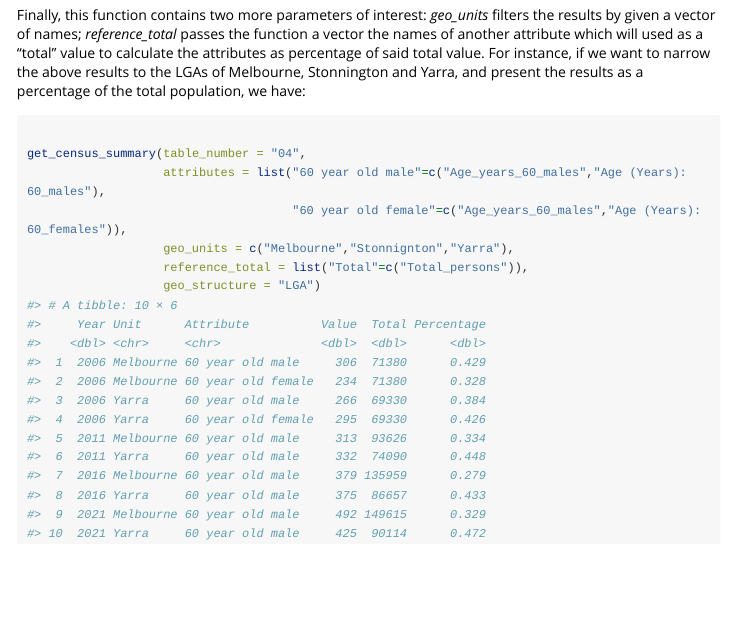
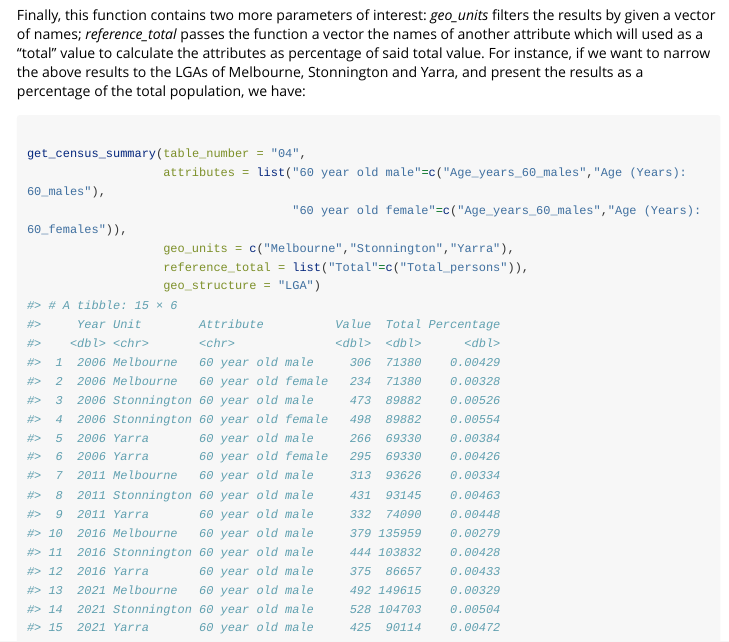
Before and after one commit to carlosyanez/auscensus, an R Markdown document (vignettes/house_getting_data.Rmd): the page in a window 1100 px wide, from 5110 px down. Rendered offline with R 4.5, knitr and Pandoc, with nearby package versions; long lines of code are wrapped.

Commit message:
small changes

````diff
--- a/vignettes/house_getting_data.Rmd
+++ b/vignettes/house_getting_data.Rmd
@@ -248,20 +248,25 @@ Finally, this function contains two more parameters of interest: *geo_units* fil
 get_census_summary(table_number = "04",
                    attributes = list("60 year old male"=c("Age_years_60_males","Age (Years): 60_males"),
                                      "60 year old female"=c("Age_years_60_males","Age (Years): 60_females")),
-                   geo_units = c("Melbourne","Stonnignton","Yarra"),
+                   geo_units = c("Melbourne","Stonnington","Yarra"),
                    reference_total = list("Total"=c("Total_persons")),
                    geo_structure = "LGA")
-#> # A tibble: 10 × 6
-#>     Year Unit      Attribute          Value  Total Percentage
-#>    <dbl> <chr>     <chr>              <dbl>  <dbl>      <dbl>
-#>  1  2006 Melbourne 60 year old male     306  71380      0.429
-#>  2  2006 Melbourne 60 year old female   234  71380      0.328
-#>  3  2006 Yarra     60 year old male     266  69330      0.384
-#>  4  2006 Yarra     60 year old female   295  69330      0.426
-#>  5  2011 Melbourne 60 year old male     313  93626      0.334
-#>  6  2011 Yarra     60 year old male     332  74090      0.448
-#>  7  2016 Melbourne 60 year old male     379 135959      0.279
-#>  8  2016 Yarra     60 year old male     375  86657      0.433
-#>  9  2021 Melbourne 60 year old male     492 149615      0.329
-#> 10  2021 Yarra     60 year old male     425  90114      0.472
+#> # A tibble: 15 × 6
+#>     Year Unit        Attribute          Value  Total Percentage
+#>    <dbl> <chr>       <chr>              <dbl>  <dbl>      <dbl>
+#>  1  2006 Melbourne   60 year old male     306  71380    0.00429
+#>  2  2006 Melbourne   60 year old female   234  71380    0.00328
+#>  3  2006 Stonnington 60 year old male     473  89882    0.00526
+#>  4  2006 Stonnington 60 year old female   498  89882    0.00554
+#>  5  2006 Yarra       60 year old male     266  69330    0.00384
+#>  6  2006 Yarra       60 year old female   295  69330    0.00426
+#>  7  2011 Melbourne   60 year old male     313  93626    0.00334
+#>  8  2011 Stonnington 60 year old male     431  93145    0.00463
+#>  9  2011 Yarra       60 year old male     332  74090    0.00448
+#> 10  2016 Melbourne   60 year old male     379 135959    0.00279
+#> 11  2016 Stonnington 60 year old male     444 103832    0.00428
+#> 12  2016 Yarra       60 year old male     375  86657    0.00433
+#> 13  2021 Melbourne   60 year old male     492 149615    0.00329
+#> 14  2021 Stonnington 60 year old male     528 104703    0.00504
+#> 15  2021 Yarra       60 year old male     425  90114    0.00472
 ```
````
Also changed, not shown: R/get_content.R (+14 -1 lines), precompile/house_getting_data.Rmd (+1 -1 lines), 3 other files.
